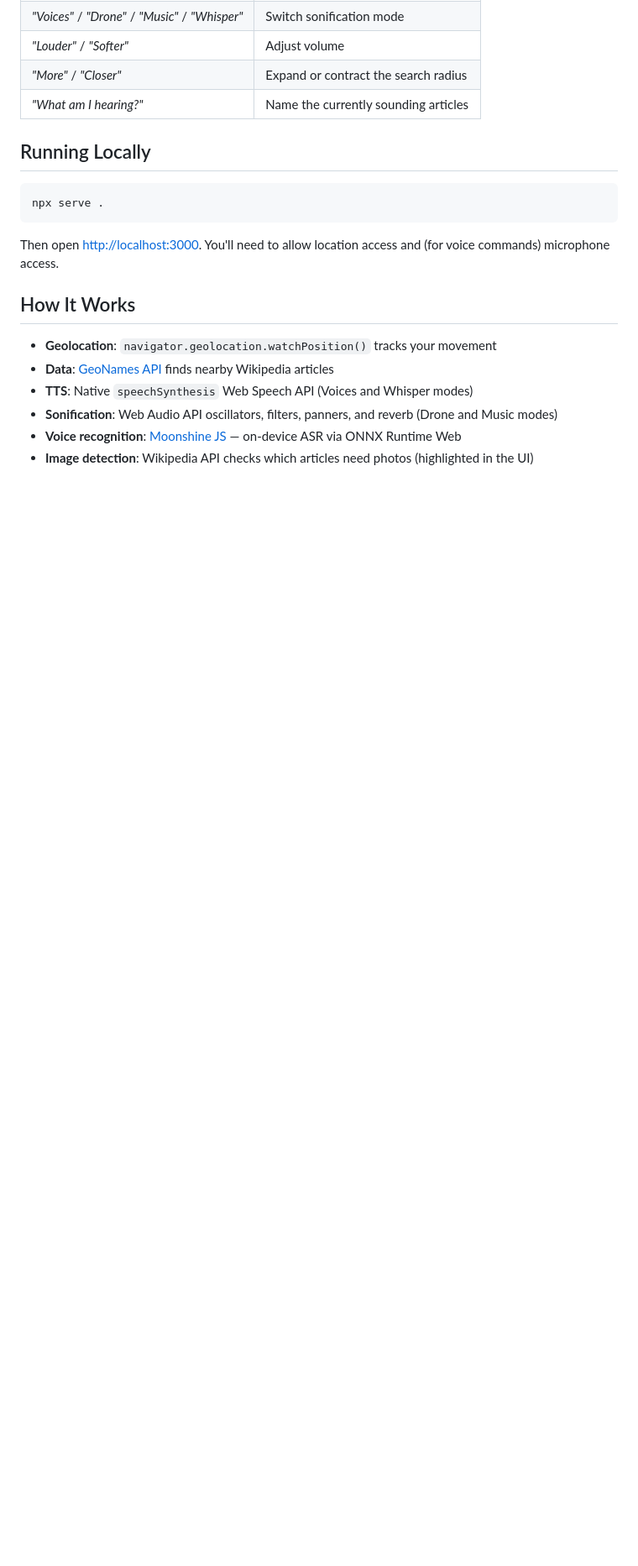
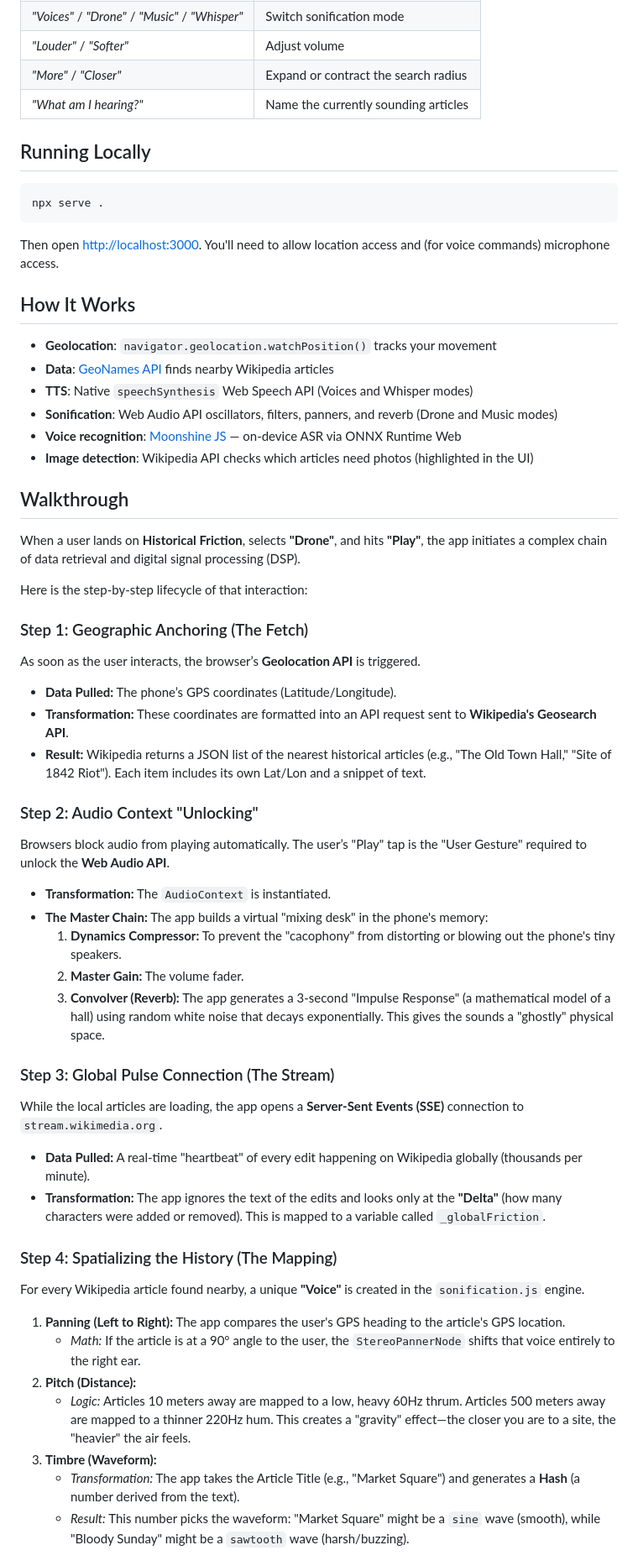
Before and after one commit to shawngraham/historicalfriction, a Markdown page: README.md, the part around one of its changes. Shown at 84% size. Rendered like a GitHub page; blank space fills up the shorter version.

```diff
--- a/README.md
+++ b/README.md
@@ -59,3 +59,37 @@ location access and (for voice commands) microphone access.
 - **Voice recognition**: [Moonshine JS](https://dev.moonshine.ai/js/) — on-device ASR via ONNX Runtime Web
 - **Image detection**: Wikipedia API checks which articles need photos (highlighted in the UI)
 
+## Walkthrough
+When a user lands on **Historical Friction**, selects **"Drone"**, and hits **"Play"**, the app initiates a complex chain of data retrieval and digital signal processing (DSP).
+
+Here is the step-by-step lifecycle of that interaction:
+
+### Step 1: Geographic Anchoring (The Fetch)
+As soon as the user interacts, the browser’s **Geolocation API** is triggered.
+*   **Data Pulled:** The phone’s GPS coordinates (Latitude/Longitude).
+*   **Transformation:** These coordinates are formatted into an API request sent to **Wikipedia's Geosearch API**.
+*   **Result:** Wikipedia returns a JSON list of the nearest historical articles (e.g., "The Old Town Hall," "Site of 1842 Riot"). Each item includes its own Lat/Lon and a snippet of text.
+
+### Step 2: Audio Context "Unlocking"
+Browsers block audio from playing automatically. The user’s "Play" tap is the "User Gesture" required to unlock the **Web Audio API**.
+*   **Transformation:** The `AudioContext` is instantiated.
+*   **The Master Chain:** The app builds a virtual "mixing desk" in the phone's memory:
+    1.  **Dynamics Compressor:** To prevent the "cacophony" from distorting or blowing out the phone's tiny speakers.
+    2.  **Master Gain:** The volume fader.
+    3.  **Convolver (Reverb):** The app generates a 3-second "Impulse Response" (a mathematical model of a hall) using random white noise that decays exponentially. This gives the sounds a "ghostly" physical space.
+
+### Step 3: Global Pulse Connection (The Stream)
+While the local articles are loading, the app opens a **Server-Sent Events (SSE)** connection to `stream.wikimedia.org`.
+*   **Data Pulled:** A real-time "heartbeat" of every edit happening on Wikipedia globally (thousands per minute).
+*   **Transformation:** The app ignores the text of the edits and looks only at the **"Delta"** (how many characters were added or removed). This is mapped to a variable called `_globalFriction`.
+
+### Step 4: Spatializing the History (The Mapping)
+For every Wikipedia article found nearby, a unique **"Voice"** is created in the `sonification.js` engine.
+1.  **Panning (Left to Right):** The app compares the user's GPS heading to the article's GPS location.
+    *   *Math:* If the article is at a 90° angle to the user, the `StereoPannerNode` shifts that voice entirely to the right ear.
+2.  **Pitch (Distance):**
+    *   *Logic:* Articles 10 meters away are mapped to a low, heavy 60Hz thrum. Articles 500 meters away are mapped to a thinner 220Hz hum. This creates a "gravity" effect—the closer you are to a site, the "heavier" the air feels.
+3.  **Timbre (Waveform):**
+    *   *Transformation:* The app takes the Article Title (e.g., "Market Square") and generates a **Hash** (a number derived from the text).
+    *   *Result:* This number picks the waveform: "Market Square" might be a `sine` wave (smooth), while "Bloody Sunday" might be a `sawtooth` wave (harsh/buzzing).
+
```
Also changed, not shown: other parts of README.md (+12 -1 lines).
